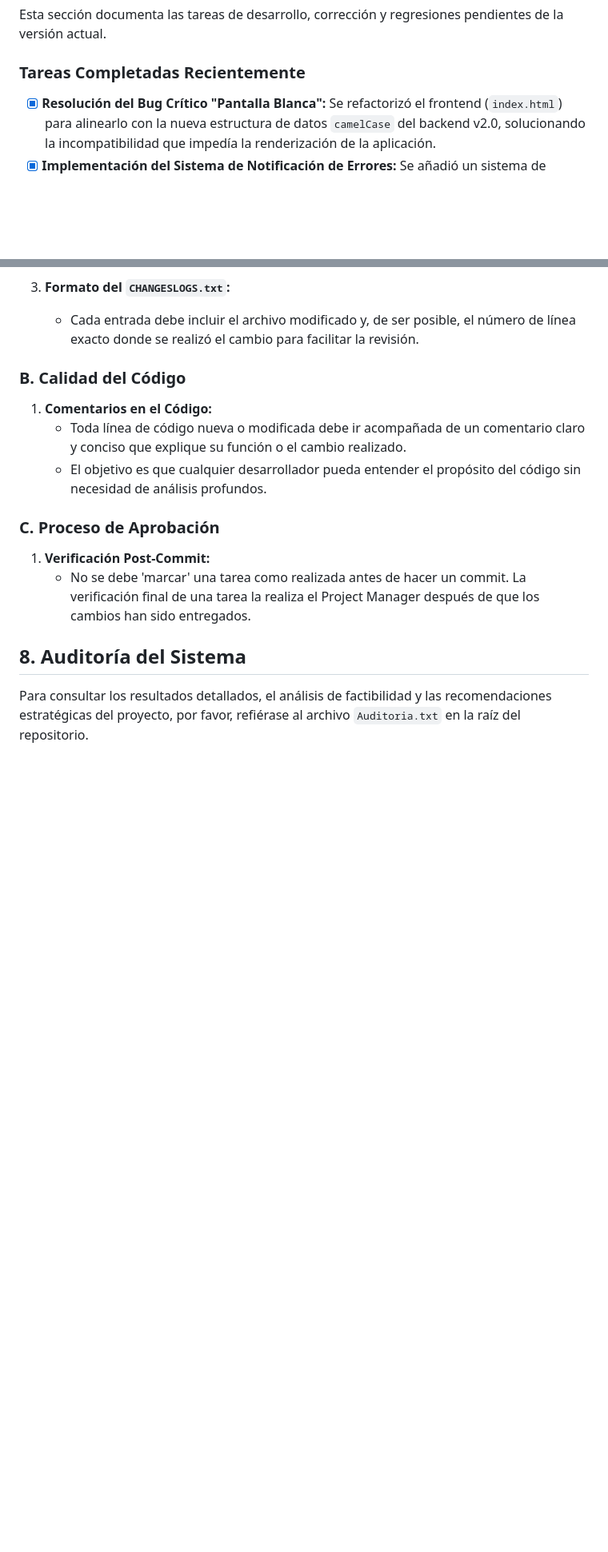
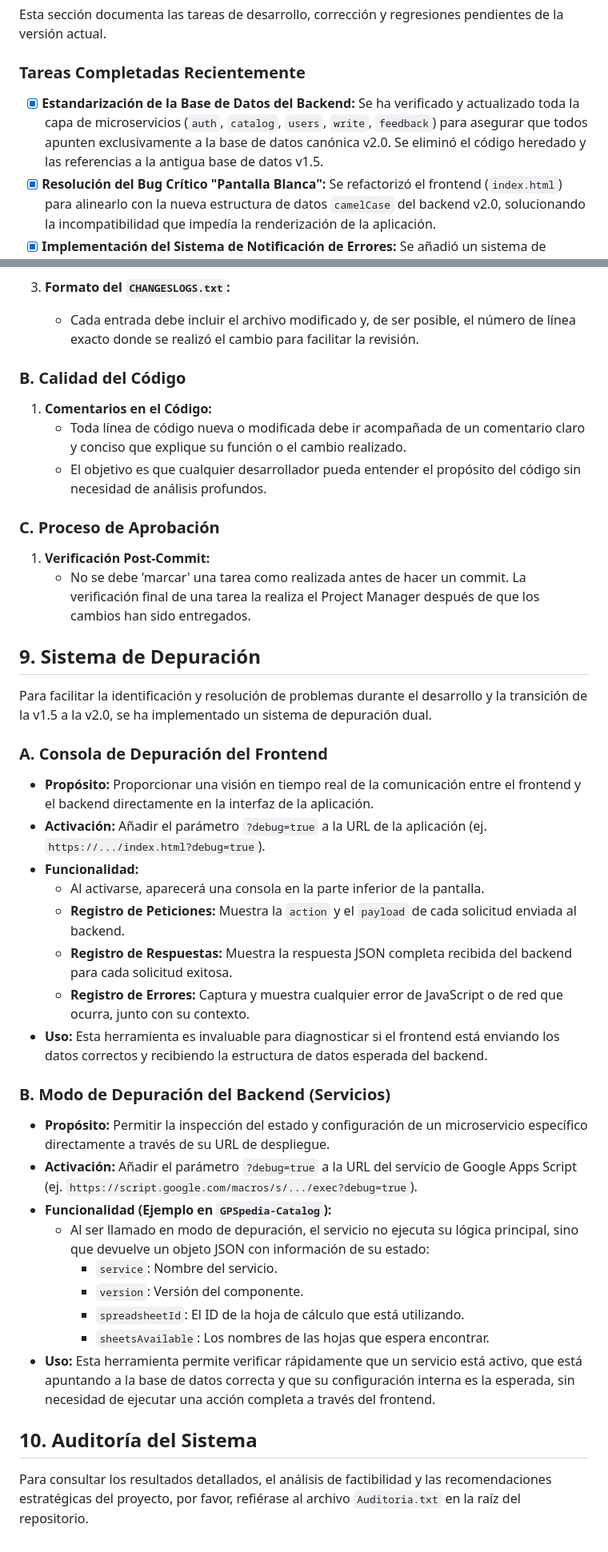
Before and after one commit to infogpstech/GPSpedia2.0, a Markdown page: README.md, 2 parts joined by grey strips. Shown at 80% size. Drawn GitHub-style; blank space fills up the shorter version.

```diff
--- a/README.md
+++ b/README.md
@@ -128,6 +147,7 @@ Esta sección describe los pasos técnicos específicos requeridos para ejecutar
 Esta sección documenta las tareas de desarrollo, corrección y regresiones pendientes de la versión actual.
 
 ### Tareas Completadas Recientemente
+- [X] **Estandarización de la Base de Datos del Backend:** Se ha verificado y actualizado toda la capa de microservicios (`auth`, `catalog`, `users`, `write`, `feedback`) para asegurar que todos apunten exclusivamente a la base de datos canónica v2.0. Se eliminó el código heredado y las referencias a la antigua base de datos v1.5.
 - [X] **Resolución del Bug Crítico "Pantalla Blanca":** Se refactorizó el frontend (`index.html`) para alinearlo con la nueva estructura de datos `camelCase` del backend v2.0, solucionando la incompatibilidad que impedía la renderización de la aplicación.
 - [X] **Implementación del Sistema de Notificación de Errores:** Se añadió un sistema de notificaciones globales en `index.html` y `api-manager.js` para mostrar al usuario los errores de comunicación con la API, mejorando la depuración y la transparencia.
 - [X] **Refactorización del Acceso a Datos del Backend:** Se han actualizado todos los microservicios (`catalog`, `write`, `users`, `feedback`) para utilizar un mapa de columnas fijo, eliminando la inconsistencia arquitectónica y mejorando la estabilidad del sistema.
@@ -371,6 +411,31 @@ Para mantener la consistencia, calidad y mantenibilidad del proyecto, es mandato
 1.  **Verificación Post-Commit:**
     *   No se debe 'marcar' una tarea como realizada antes de hacer un commit. La verificación final de una tarea la realiza el Project Manager después de que los cambios han sido entregados.
 
-## 8. Auditoría del Sistema
+## 9. Sistema de Depuración
+
+Para facilitar la identificación y resolución de problemas durante el desarrollo y la transición de la v1.5 a la v2.0, se ha implementado un sistema de depuración dual.
+
+### A. Consola de Depuración del Frontend
+- **Propósito:** Proporcionar una visión en tiempo real de la comunicación entre el frontend y el backend directamente en la interfaz de la aplicación.
+- **Activación:** Añadir el parámetro `?debug=true` a la URL de la aplicación (ej. `https://.../index.html?debug=true`).
+- **Funcionalidad:**
+    - Al activarse, aparecerá una consola en la parte inferior de la pantalla.
+    - **Registro de Peticiones:** Muestra la `action` y el `payload` de cada solicitud enviada al backend.
+    - **Registro de Respuestas:** Muestra la respuesta JSON completa recibida del backend para cada solicitud exitosa.
+    - **Registro de Errores:** Captura y muestra cualquier error de JavaScript o de red que ocurra, junto con su contexto.
+- **Uso:** Esta herramienta es invaluable para diagnosticar si el frontend está enviando los datos correctos y recibiendo la estructura de datos esperada del backend.
+
+### B. Modo de Depuración del Backend (Servicios)
+- **Propósito:** Permitir la inspección del estado y configuración de un microservicio específico directamente a través de su URL de despliegue.
+- **Activación:** Añadir el parámetro `?debug=true` a la URL del servicio de Google Apps Script (ej. `https://script.google.com/macros/s/.../exec?debug=true`).
+- **Funcionalidad (Ejemplo en `GPSpedia-Catalog`):**
+    - Al ser llamado en modo de depuración, el servicio no ejecuta su lógica principal, sino que devuelve un objeto JSON con información de su estado:
+        - `service`: Nombre del servicio.
+        - `version`: Versión del componente.
+        - `spreadsheetId`: El ID de la hoja de cálculo que está utilizando.
+        - `sheetsAvailable`: Los nombres de las hojas que espera encontrar.
+- **Uso:** Esta herramienta permite verificar rápidamente que un servicio está activo, que está apuntando a la base de datos correcta y que su configuración interna es la esperada, sin necesidad de ejecutar una acción completa a través del frontend.
+
+## 10. Auditoría del Sistema
 
 Para consultar los resultados detallados, el análisis de factibilidad y las recomendaciones estratégicas del proyecto, por favor, refiérase al archivo `Auditoria.txt` en la raíz del repositorio.
```
Also changed, not shown: other parts of README.md (+65 -26 lines).
